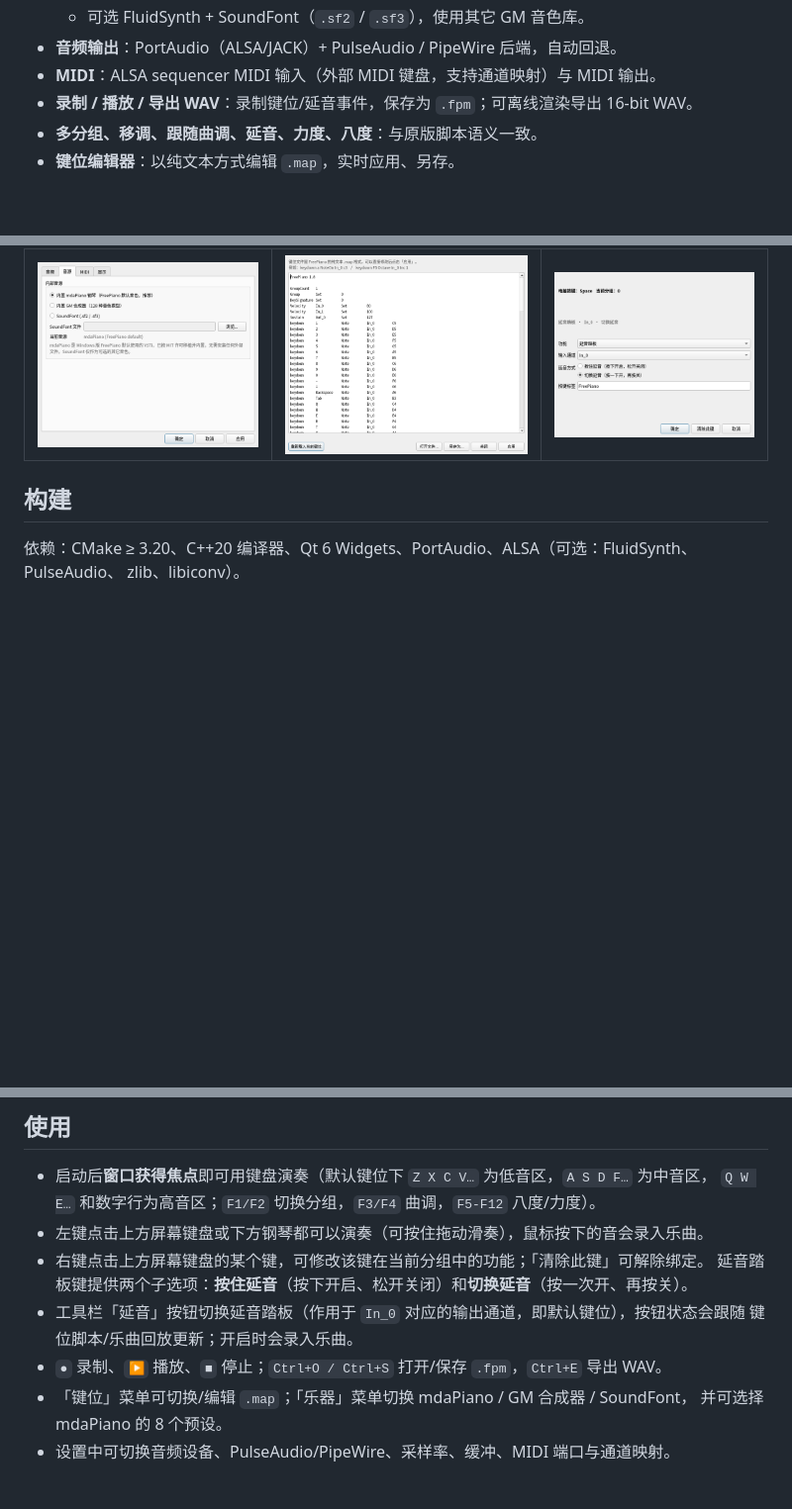
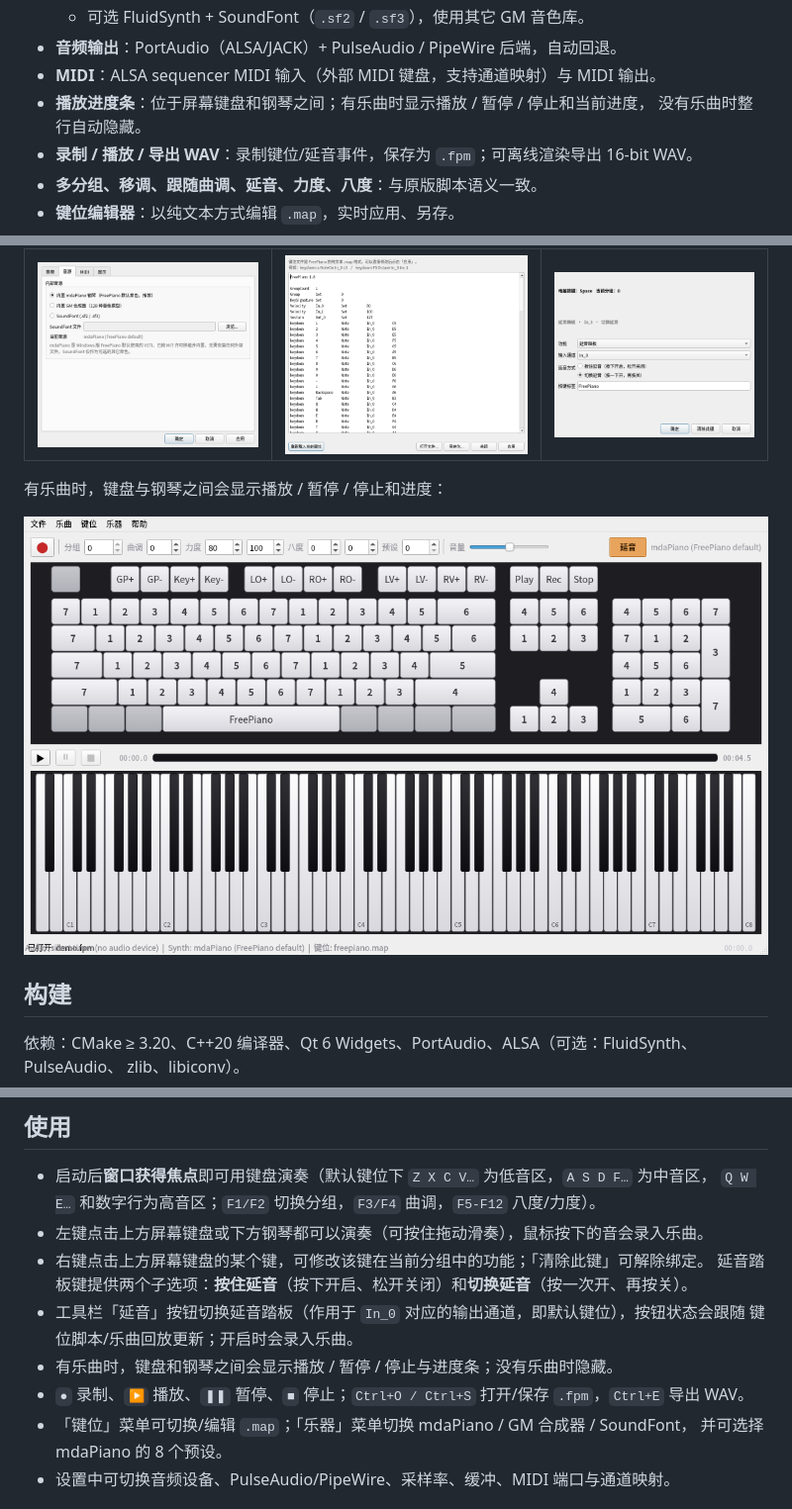
Before and after one commit to QPRS-6/freepiano-linux, a Markdown page: README.md, 3 parts joined by grey strips. Shown at 99% size. Rendered like a GitHub page; pictures changed too: docs/screenshot-progress.png (added); blank space fills up the shorter version.

```diff
--- a/README.md
+++ b/README.md
@@ -27,6 +27,8 @@
   * 可选 FluidSynth + SoundFont（`.sf2` / `.sf3`），使用其它 GM 音色库。
 * **音频输出**：PortAudio（ALSA/JACK）+ PulseAudio / PipeWire 后端，自动回退。
 * **MIDI**：ALSA sequencer MIDI 输入（外部 MIDI 键盘，支持通道映射）与 MIDI 输出。
+* **播放进度条**：位于屏幕键盘和钢琴之间；有乐曲时显示播放 / 暂停 / 停止和当前进度，
+  没有乐曲时整行自动隐藏。
 * **录制 / 播放 / 导出 WAV**：录制键位/延音事件，保存为 `.fpm`；可离线渲染导出 16-bit WAV。
 * **多分组、移调、跟随曲调、延音、力度、八度**：与原版脚本语义一致。
 * **键位编辑器**：以纯文本方式编辑 `.map`，实时应用、另存。
@@ -37,6 +39,10 @@
 | 设置 | 键位编辑器 | 右键修改按键 |
 | --- | --- | --- |
 | ![设置](docs/screenshot-settings.png) | ![键位编辑器](docs/screenshot-keymap.png) | ![修改按键](docs/screenshot-keyedit.png) |
+
+有乐曲时，键盘与钢琴之间会显示播放 / 暂停 / 停止和进度：
+
+![播放进度](docs/screenshot-progress.png)
 
 ## 构建
 
@@ -87,7 +93,8 @@ sudo cmake --install build          # 默认前缀 /usr/local
   延音踏板键提供两个子选项：**按住延音**（按下开启、松开关闭）和**切换延音**（按一次开、再按关）。
 * 工具栏「延音」按钮切换延音踏板（作用于 `In_0` 对应的输出通道，即默认键位），按钮状态会跟随
   键位脚本/乐曲回放更新；开启时会录入乐曲。
-* `●` 录制、`▶` 播放、`■` 停止；`Ctrl+O / Ctrl+S` 打开/保存 `.fpm`，`Ctrl+E` 导出 WAV。
+* 有乐曲时，键盘和钢琴之间会显示播放 / 暂停 / 停止与进度条；没有乐曲时隐藏。
+* `●` 录制、`▶` 播放、`❚❚` 暂停、`■` 停止；`Ctrl+O / Ctrl+S` 打开/保存 `.fpm`，`Ctrl+E` 导出 WAV。
 * 「键位」菜单可切换/编辑 `.map`；「乐器」菜单切换 mdaPiano / GM 合成器 / SoundFont，
   并可选择 mdaPiano 的 8 个预设。
 * 设置中可切换音频设备、PulseAudio/PipeWire、采样率、缓冲、MIDI 端口与通道映射。
```
Also changed, not shown: PORTING.md (+9 -0 lines), 6 other files.
